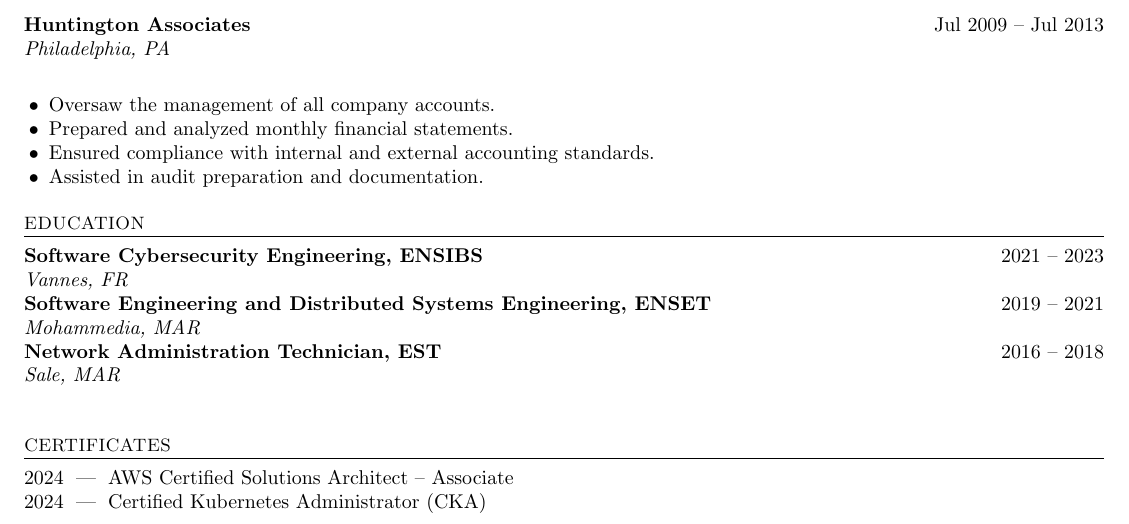
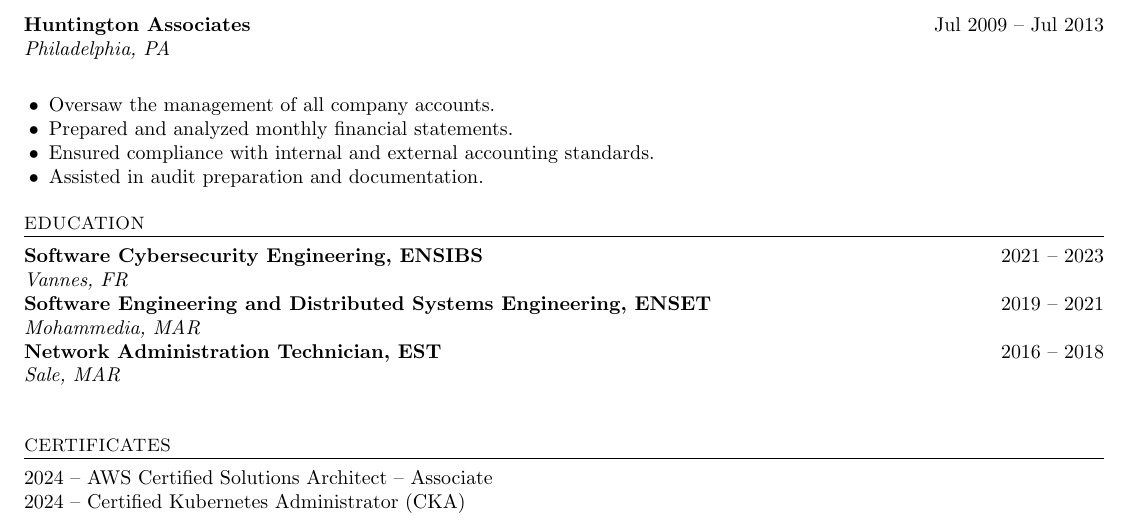
Before and after one commit to jibaromar/MyResume, a LaTeX document (main.tex): part of the page, cut so that both start at the same text. Compiled offline with pdfLaTeX.

Commit message:
Update to -- on Certificates

```diff
--- a/main.tex
+++ b/main.tex
@@ -112,7 +112,7 @@ DevSecOps\;|\;Cloud Infrastructure\;|\;CI/CD\;|\;IaC\;|\;Cloud Migration\;|\;RCA
 % ---------- Certificates ----------
 \section*{Certificates}
 
-2024 \;|\; \href{https://www.credly.com/badges/253516d8-b087-4f0b-9fb2-19a37b8554b6/public_url}{AWS Certified Solutions Architect -- Associate} \\
-2024 \;|\; \href{https://www.credly.com/badges/7d4f67e7-e978-469b-bdd6-01cea526ff21/public_url}{Certified Kubernetes Administrator (CKA)} \\
+2024 -- \href{https://www.credly.com/badges/253516d8-b087-4f0b-9fb2-19a37b8554b6/public_url}{AWS Certified Solutions Architect -- Associate} \\
+2024 -- \href{https://www.credly.com/badges/7d4f67e7-e978-469b-bdd6-01cea526ff21/public_url}{Certified Kubernetes Administrator (CKA)} \\
 
 \end{document}
```
